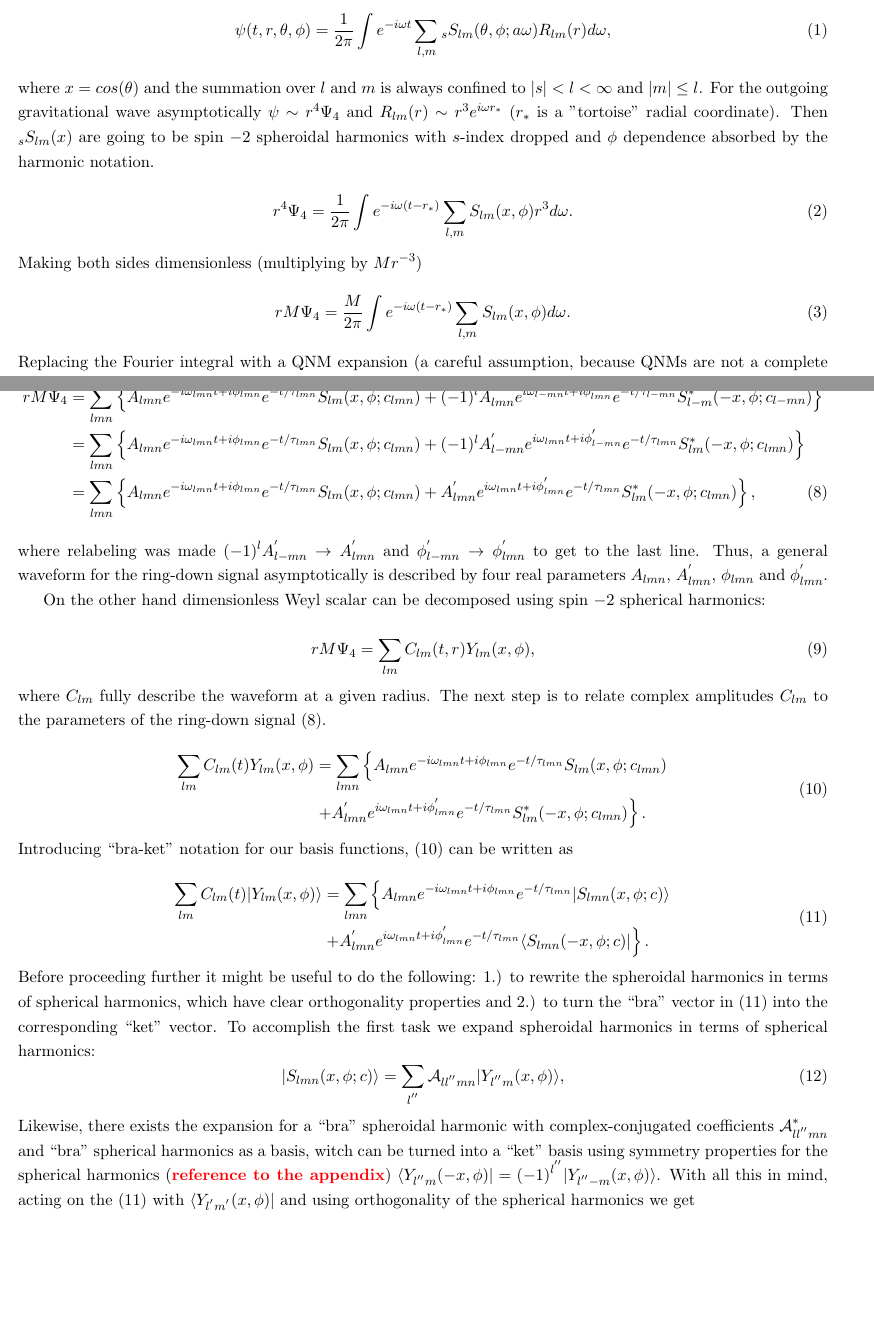
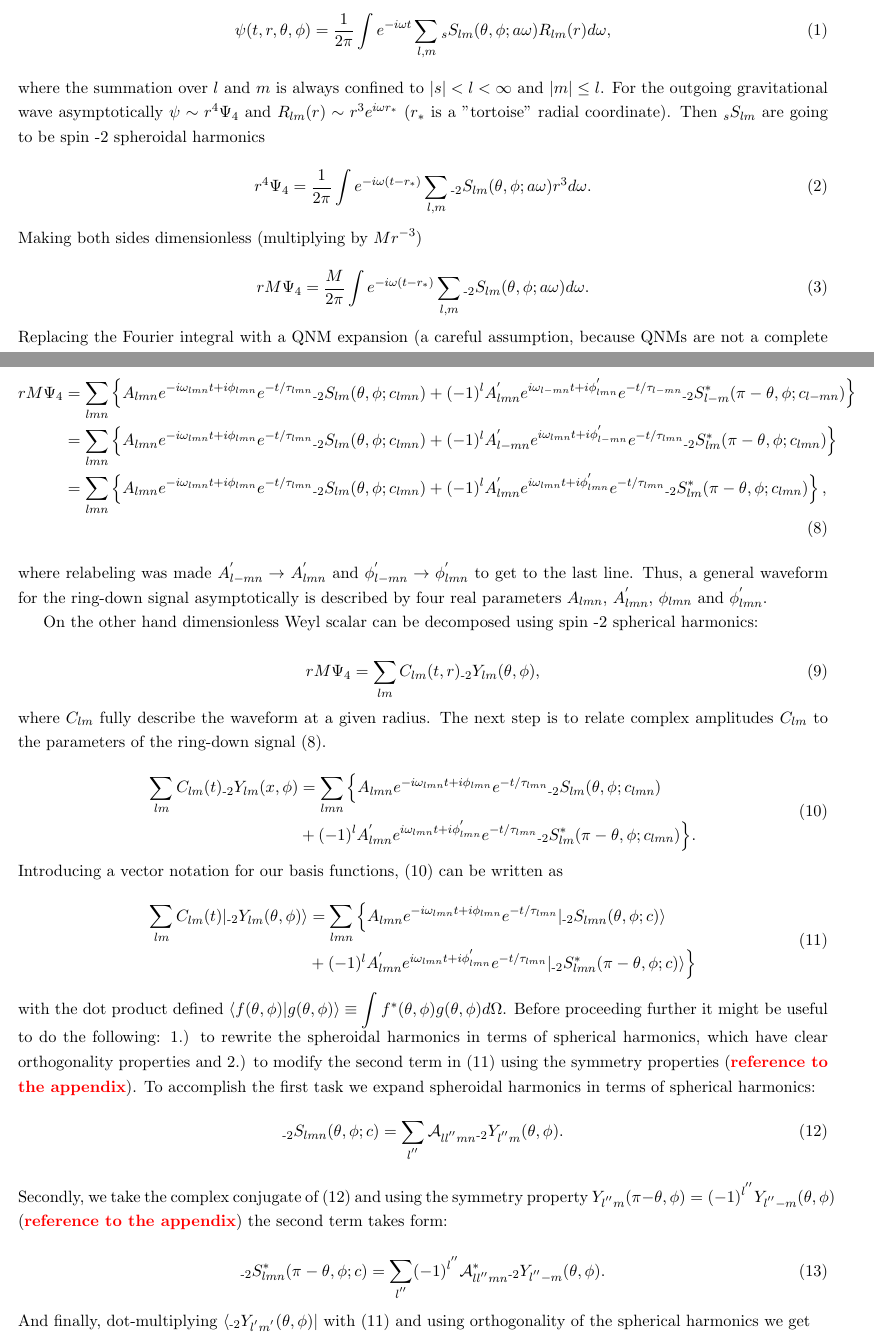
Before and after one commit to patim/QNM, a LaTeX document (QNM.tex): two parts of pages 1 and 2 of 3, joined at a grey line, cut so that both start at the same text, the shorter picture padded with empty space. Compiled offline with pdfLaTeX.

Commit message:
Changed notation. Added spin -2, theta instead of x, dot-product definition etc

```diff
--- a/QNM.tex
+++ b/QNM.tex
@@ -13,6 +13,7 @@
 \newcommand{\bra}[1]{\langle #1|}
 \newcommand{\ket}[1]{|#1\rangle}
 \newcommand{\braket}[2]{\langle #1|#2\rangle}
+\mathchardef\minus = "002D
 
 \begin{document}
 \noindent
@@ -22,22 +23,22 @@ Teukolsky general field solution:
 \begin{equation}
 \psi(t,r,\theta,\phi) = \frac{1}{2\pi} \int {e^{-i\omega t} \sum_{l,m} {}_sS_{lm}(\theta, \phi ; a\omega )R_{lm}(r) d\omega },
 \end{equation}
-where $x=cos(\theta)$ and the summation over $l$ and $m$ is always confined to $|s|< l < \infty$ and $|m| \leq l$. For the outgoing gravitational wave asymptotically $\psi \sim r^4\Psi_4$ and $R_{lm}(r) \sim r^3e^{i\omega r_*}$ ($r_*$ is a "tortoise" radial coordinate). Then ${}_sS_{lm}(x)$ are going to be spin $-2$ spheroidal harmonics with $s$-index dropped and $\phi$ dependence absorbed by the harmonic notation.
+where the summation over $l$ and $m$ is always confined to $|s|< l < \infty$ and $|m| \leq l$. For the outgoing gravitational wave asymptotically $\psi \sim r^4\Psi_4$ and $R_{lm}(r) \sim r^3e^{i\omega r_*}$ ($r_*$ is a "tortoise" radial coordinate). Then ${}_sS_{lm}$ are going to be spin $\minus 2$ spheroidal harmonics
 
 \begin{equation}
-r^4\Psi_4 = \frac{1}{2\pi} \int {e^{-i\omega (t-r_*)} \sum_{l,m} S_{lm}(x,\phi) r^3 d\omega }.
+r^4\Psi_4 = \frac{1}{2\pi} \int {e^{-i\omega (t-r_*)} \sum_{l,m} {}_{\minus 2}S_{lm}(\theta, \phi ; a\omega) r^3 d\omega }.
 \end{equation}
 
 \noindent
 Making both sides dimensionless (multiplying by $Mr^{-3}$)
 
 \begin{equation}
-rM\Psi_4 = \frac{M}{2\pi} \int {e^{-i\omega (t-r_*)} \sum_{l,m} S_{lm}(x,\phi) d\omega }.
+rM\Psi_4 = \frac{M}{2\pi} \int {e^{-i\omega (t-r_*)} \sum_{l,m} {}_{\minus 2}S_{lm}(\theta, \phi ; a\omega) d\omega }.
 \end{equation}
 
 \noindent
 Replacing the Fourier integral with a QNM expansion (a careful assumption, because QNMs are not a complete set)
 
 \begin{equation}
-rM\Psi_4 = M \sum_{lmn}e^{-i\omega_{lmn} (t-r_*)} C_{lmn} S_{lm}(x,\phi ; c_{lmn}),
+rM\Psi_4 = M \sum_{lmn}e^{-i\omega_{lmn} (t-r_*)} C_{lmn} {}_{\minus 2}S_{lm}(\theta,\phi ; c_{lmn}),
 \end{equation}
@@ -45,12 +46,12 @@ where $C_{lmn}$ are complex coefficients of the QNM expansion, and $c_{lmn}=a\om
 \begin{equation}
-rM\Psi_4 = \sum_{lmn} A_{lmn} e^{-i\omega_{lmn}t+i\phi_{lmn}}e^{-t/\tau_{lmn}} S_{lm}(x,\phi ; c_{lmn}).
+rM\Psi_4 = \sum_{lmn} A_{lmn} e^{-i\omega_{lmn}t+i\phi_{lmn}}e^{-t/\tau_{lmn}} {}_{\minus 2}S_{lm}(\theta,\phi ; c_{lmn}).
 \end{equation}
 
 \noindent
 Because the modes in a waveform always come in pairs we need to explicitly write them as such. To go from one mode to its pair the sign on both $m$ and the real part of the frequency changes. The modes become degenerate for the case of $m=0$. The variables in the second mode are denoted by a prime:
 
 \begin{equation}
-rM\Psi_4 = \sum_{lmn} \left\{ A_{lmn} e^{-i\omega_{lmn}t+i\phi_{lmn}}e^{-t/\tau_{lmn}} S_{lm}(x,\phi ; c_{lmn}) + A^{'}_{lmn} e^{-i\omega^{'}_{lmn}t+i\phi^{'}_{lmn}}e^{-t/\tau^{'}_{lmn}} S_{lm}(x,\phi ; c^{'}_{lmn}) \right\}.
+rM\Psi_4 = \sum_{lmn} \left\{ A_{lmn} e^{-i\omega_{lmn}t+i\phi_{lmn}}e^{-t/\tau_{lmn}} {}_{\minus 2}S_{lm}(\theta,\phi ; c_{lmn}) + A^{'}_{lmn} e^{-i\omega^{'}_{lmn}t+i\phi^{'}_{lmn}}e^{-t/\tau^{'}_{lmn}} {}_{\minus 2}S_{lm}(\theta,\phi ; c^{'}_{lmn}) \right\}.
 \end{equation}
 
 \noindent
@@ -63,47 +64,52 @@ S_{lm}(x,\phi ;c^{'}_{lmn}) = (-1)^l S^{*}_{l-m}(-x,\phi; c_{l-mn}),
 \end{array}
 \end{equation}
-where $c^{'}_{lmn} \equiv a( \omega^{'}_{lmn} - i/\tau^{'}_{lmn} ) = a( -\omega_{l-mn} - i/\tau_{l-mn} ) = - c^{*}_{l-mn}$.
+where $c^{'}_{lmn} \equiv a( \omega^{'}_{lmn} - i/\tau^{'}_{lmn} ) = a( -\omega_{l-mn} - i/\tau_{l-mn} ) = -c^{*}_{l-mn}$.
 
 \noindent
 Plugging those in:
 \begin{align} \label{ringdowneq}
-\nonumber rM\Psi_4 &= \sum_{lmn} \left\{ A_{lmn} e^{-i\omega_{lmn}t+i\phi_{lmn}}e^{-t/\tau_{lmn}} S_{lm}(x,\phi; c_{lmn}) +  (-1)^l A^{'}_{lmn} e^{i\omega_{l-mn}t+i\phi^{'}_{lmn}}e^{-t/\tau_{l-mn}}S^{*}_{l-m}(-x,\phi; c_{l-mn}) \right\}\\
-\nonumber 	 	   &=\sum_{lmn} \left\{ A_{lmn} e^{-i\omega_{lmn}t+i\phi_{lmn}}e^{-t/\tau_{lmn}} S_{lm}(x, \phi ;c_{lmn}) +  (-1)^l A^{'}_{l-mn} e^{i\omega_{lmn}t+i\phi^{'}_{l-mn}}e^{-t/\tau_{lmn}} S^{*}_{lm}(-x, \phi; c_{lmn}) \right\}\\
-				   &=\sum_{lmn} \left\{ A_{lmn} e^{-i\omega_{lmn}t+i\phi_{lmn}}e^{-t/\tau_{lmn}} S_{lm}(x, \phi ;c_{lmn}) +  A^{'}_{lmn} e^{i\omega_{lmn}t+i\phi^{'}_{lmn}}e^{-t/\tau_{lmn}} S^{*}_{lm 	}(-x, \phi; c_{lmn}) \right\},
+\nonumber rM\Psi_4 &= \sum_{lmn} \left\{ A_{lmn} e^{-i\omega_{lmn}t+i\phi_{lmn}}e^{-t/\tau_{lmn}} {}_{\minus 2}S_{lm}(\theta,\phi; c_{lmn}) +  (-1)^l A^{'}_{lmn} e^{i\omega_{l-mn}t+i\phi^{'}_{lmn}}e^{-t/\tau_{l-mn}} {}_{\minus 2}S^{*}_{l-m}(\pi-\theta,\phi; c_{l-mn}) \right\}\\
+\nonumber 	 	   &=\sum_{lmn} \left\{ A_{lmn} e^{-i\omega_{lmn}t+i\phi_{lmn}}e^{-t/\tau_{lmn}} {}_{\minus 2}S_{lm}(\theta, \phi ;c_{lmn}) +  (-1)^l A^{'}_{l-mn} e^{i\omega_{lmn}t+i\phi^{'}_{l-mn}}e^{-t/\tau_{lmn}} {}_{\minus 2}S^{*}_{lm}(\pi-\theta, \phi; c_{lmn}) \right\}\\
+				   &=\sum_{lmn} \left\{ A_{lmn} e^{-i\omega_{lmn}t+i\phi_{lmn}}e^{-t/\tau_{lmn}} {}_{\minus 2}S_{lm}(\theta, \phi ;c_{lmn}) + (-1)^l A^{'}_{lmn} e^{i\omega_{lmn}t+i\phi^{'}_{lmn}}e^{-t/\tau_{lmn}} {}_{\minus 2}S^{*}_{lm 	}(\pi-\theta, \phi; c_{lmn}) \right\},
 \end{align}
-where relabeling was made $(-1)^l A^{'}_{l-mn} \rightarrow A^{'}_{lmn}$ and $\phi^{'}_{l-mn} \rightarrow \phi^{'}_{lmn}$ to get to the last line. Thus, a general waveform for the ring-down signal asymptotically is described by four real parameters $A_{lmn}$, $A^{'}_{lmn}$, $\phi_{lmn}$ and $\phi^{'}_{lmn}$.
+where relabeling was made $A^{'}_{l-mn} \rightarrow A^{'}_{lmn}$ and $\phi^{'}_{l-mn} \rightarrow \phi^{'}_{lmn}$ to get to the last line. Thus, a general waveform for the ring-down signal asymptotically is described by four real parameters $A_{lmn}$, $A^{'}_{lmn}$, $\phi_{lmn}$ and $\phi^{'}_{lmn}$.
 
-On the other hand dimensionless Weyl scalar can be decomposed using spin $-2$ spherical harmonics:
+On the other hand dimensionless Weyl scalar can be decomposed using spin $\minus 2$ spherical harmonics:
 
 \begin{equation}
-rM\Psi_4 = \sum_{lm} C_{lm}(t,r) Y_{lm}(x, \phi),
+rM\Psi_4 = \sum_{lm} C_{lm}(t,r) {}_{\minus 2}Y_{lm}(\theta, \phi),
 \end{equation}
 where $C_{lm}$ fully describe the waveform at a given radius. The next step is to relate complex amplitudes $C_{lm}$ to the parameters of the ring-down signal (\ref{ringdowneq}).
 
 \begin{equation} \label{clm:eq1}
 \begin{aligned}
-\sum_{lm} C_{lm}(t) Y_{lm}(x, \phi) & = \sum_{lmn} \left \{ A_{lmn} e^{-i\omega_{lmn}t+i\phi_{lmn}}e^{-t/\tau_{lmn}} S_{lm}(x, \phi ;c_{lmn}) \right. \\
-& \left. + A^{'}_{lmn} e^{i\omega_{lmn}t+i\phi^{'}_{lmn}}e^{-t/\tau_{lmn}} S^{*}_{lm}(-x, \phi; c_{lmn}) \right \}.
+\sum_{lm} C_{lm}(t) {}_{\minus 2}Y_{lm}(x, \phi) & = \sum_{lmn} \Big\{ A_{lmn} e^{-i\omega_{lmn}t+i\phi_{lmn}}e^{-t/\tau_{lmn}} {}_{\minus 2}S_{lm}(\theta, \phi ;c_{lmn})\\
+& + (-1)^l A^{'}_{lmn} e^{i\omega_{lmn}t+i\phi^{'}_{lmn}}e^{-t/\tau_{lmn}} {}_{\minus 2}S^{*}_{lm}(\pi-\theta, \phi; c_{lmn}) \Big\}.
 \end{aligned}
 \end{equation}
 
 \noindent
-Introducing ``bra-ket" notation for our basis functions, (\ref{clm:eq1}) can be written as
+Introducing a vector notation for our basis functions, (\ref{clm:eq1}) can be written as
 
 \begin{equation} \label{clm:eq2}
 \begin{aligned}
-\sum_{lm} C_{lm}(t) \ket{Y_{lm}(x, \phi)} & = \sum_{lmn} \left \{ A_{lmn} e^{-i\omega_{lmn}t+i\phi_{lmn}}e^{-t/\tau_{lmn}} \ket{S_{lmn}(x, \phi ;c)} \right. \\
-& \left. + A^{'}_{lmn} e^{i\omega_{lmn}t+i\phi^{'}_{lmn}}e^{-t/\tau_{lmn}} \bra{S_{lmn}(-x, \phi; c)} \right \}.
+\sum_{lm} C_{lm}(t) \ket{{}_{\minus 2}Y_{lm}(\theta, \phi)} & = \sum_{lmn} \Big\{ A_{lmn} e^{-i\omega_{lmn}t+i\phi_{lmn}}e^{-t/\tau_{lmn}} \ket{{}_{\minus 2}S_{lmn}(\theta, \phi ;c)}\\
+& + (-1)^l A^{'}_{lmn} e^{i\omega_{lmn}t+i\phi^{'}_{lmn}}e^{-t/\tau_{lmn}} \ket{{}_{\minus 2}S^{*}_{lmn}(\pi-\theta, \phi; c)} \Big\}
 \end{aligned}
+\end{equation}
+with the dot product defined $\braket{f(\theta, \phi)}{g(\theta, \phi)} \equiv \int{f^{*}(\theta, \phi) g(\theta, \phi) d\Omega}$. Before proceeding further it might be useful to do the following: 1.) to rewrite the spheroidal harmonics in terms of spherical harmonics, which have clear orthogonality properties and 2.) to modify the second term in (\ref{clm:eq2}) using the symmetry properties (\textcolor{red}{\bf reference to the appendix}). To accomplish the first task we expand spheroidal harmonics in terms of spherical harmonics:
+\begin{equation} \label{Slmn:expan}
+{}_{\minus 2}S_{lmn}(\theta, \phi ;c) = \sum_{l^{''}} \mathcal{A}_{ll^{''}mn} {}_{\minus 2}Y_{l^{''}m}(\theta, \phi).
+\end{equation}
+\noindent
+Secondly, we take the complex conjugate of (\ref{Slmn:expan}) and using the symmetry property $Y_{l^{''}m}(\pi-\theta, \phi) = (-1)^{l^{''}} Y_{l^{''}-m}(\theta, \phi)$ (\textcolor{red}{\bf reference to the appendix}) the second term takes form:
+
+\begin{equation} \label{SlmnStar:expan}
+{}_{\minus 2}S^{*}_{lmn}(\pi - \theta, \phi ;c) = \sum_{l^{''}} (-1)^{l^{''}}\mathcal{A}^{*}_{ll^{''}mn} {}_{\minus 2}Y_{l^{''}-m}(\theta, \phi).
 \end{equation}
 
 \noindent
-Before proceeding further it might be useful to do the following: 1.) to rewrite the spheroidal harmonics in terms of spherical harmonics, which have clear orthogonality properties and 2.) to turn the ``bra" vector in (\ref{clm:eq2}) into the corresponding ``ket" vector. To accomplish the first task we expand spheroidal harmonics in terms of spherical harmonics:
-\begin{equation}
-\ket{S_{lmn}(x, \phi ;c)} = \sum_{l^{''}} \mathcal{A}_{ll^{''}mn} \ket{Y_{l^{''}m}(x, \phi)},
-\end{equation}
-\noindent
-Likewise, there exists the expansion for a ``bra" spheroidal harmonic with complex-conjugated coefficients $\mathcal{A}^{*}_{ll^{''}mn}$ and ``bra" spherical harmonics as a basis, witch can be turned into a ``ket" basis using symmetry properties for the spherical harmonics (\textcolor{red}{\bf reference to the appendix}) $\bra{Y_{l^{''}m}(-x, \phi)} = (-1)^{l^{''}} \ket{Y_{l^{''}-m}(x, \phi)}$. With all this in mind, acting on the (\ref{clm:eq2}) with $\bra{Y_{l^{'}m^{'}}(x, \phi)}$ and using orthogonality of the spherical harmonics we get
+And finally, dot-multiplying $\bra{{}_{\minus 2}Y_{l^{'}m^{'}}(\theta, \phi)}$ with (\ref{clm:eq2}) and using orthogonality of the spherical harmonics we get
+
 \begin{equation}
 \begin{aligned} \label{clm:eq3}
-C_{l^{'}m^{'}}(t) & = \sum_{lmn} \bigg\{ A_{lmn} e^{-i\omega_{lmn}t+i\phi_{lmn}}e^{-t/\tau_{lmn}} \braket{Y_{l^{'}m^{'}}(x, \phi)}{S_{lmn}(x, \phi ;c)}\\
```
Also changed, not shown: QNM.tex (12 more changed lines).
